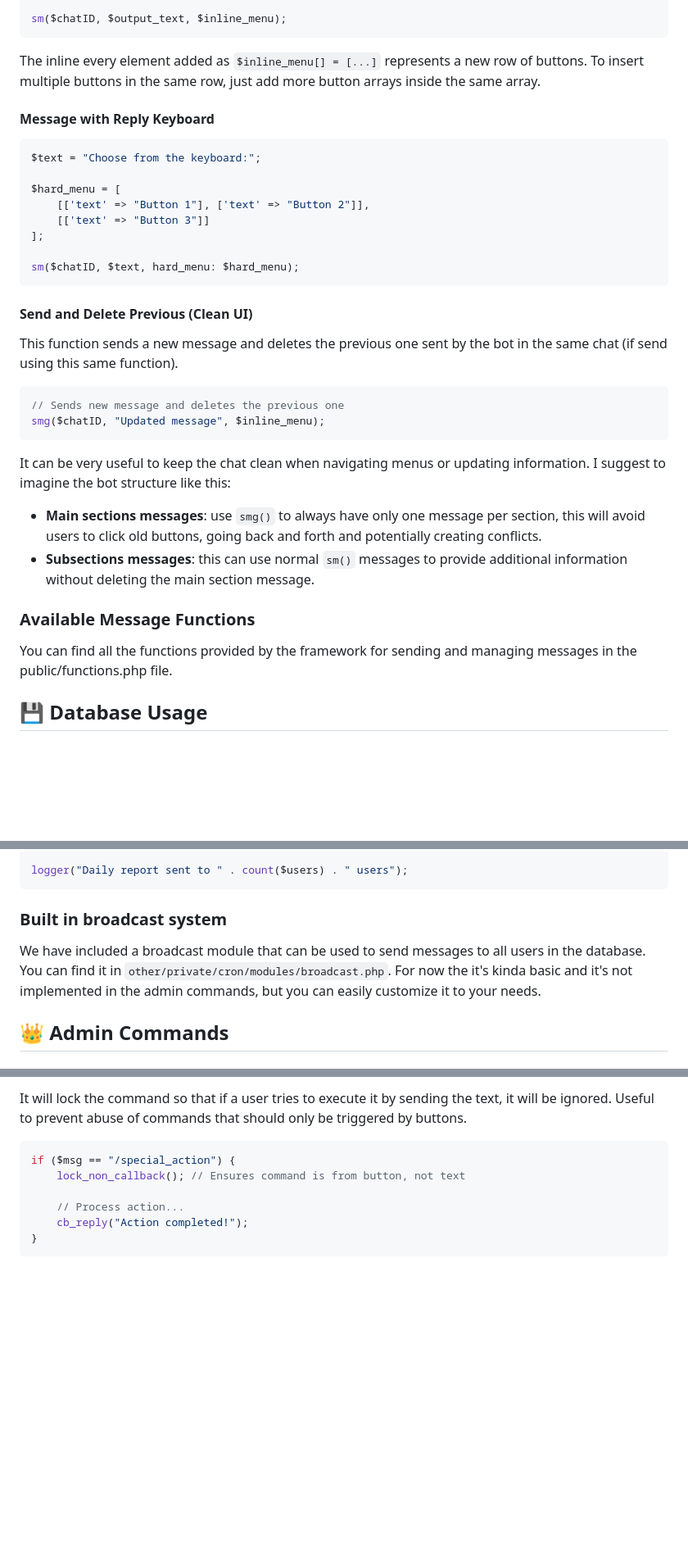
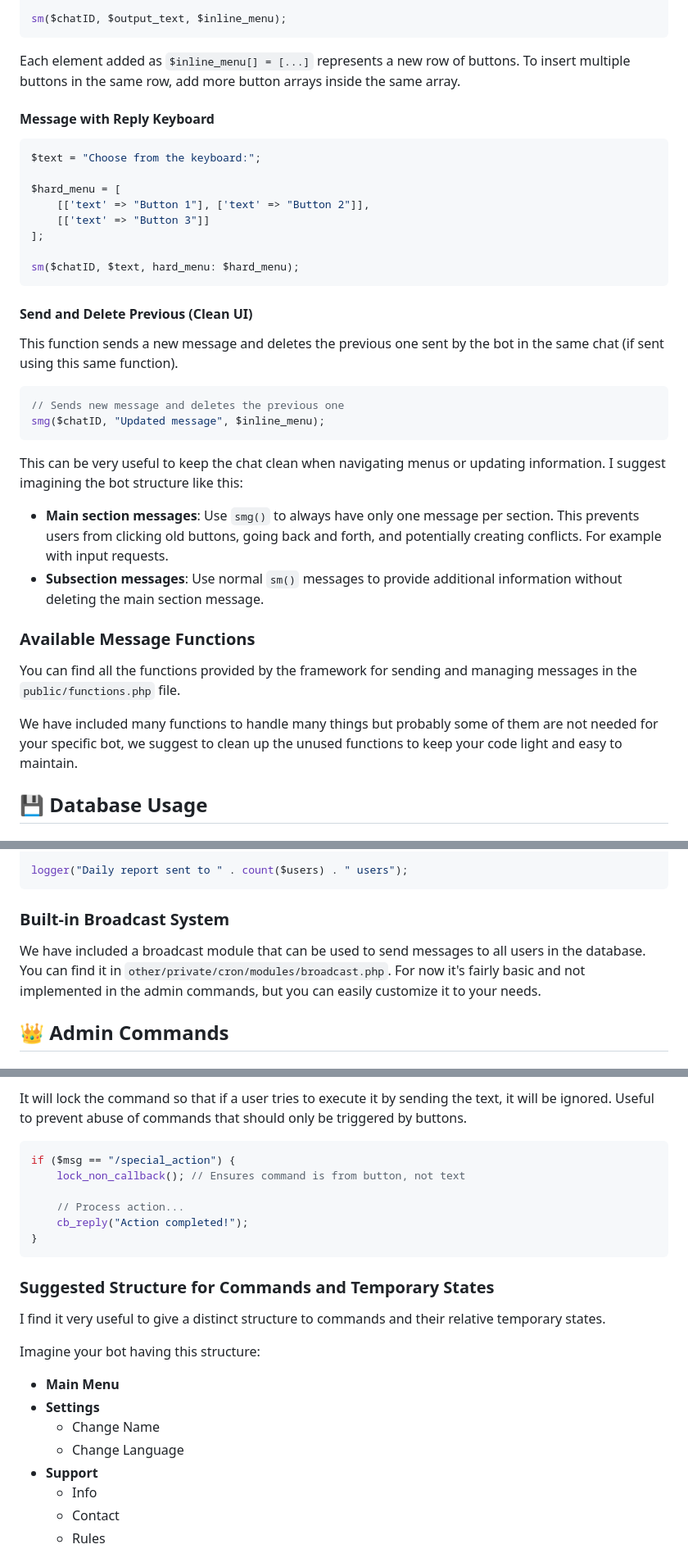
Before and after one commit to jackchevalley/php-telegram-bot-framework, a Markdown page: README.md, 3 parts joined by grey strips. Shown at 82% size. Rendered like a GitHub page; blank space fills up the shorter version.

````diff
--- a/README.md
+++ b/README.md
@@ -214,8 +215,8 @@ $inline_menu[] = [
 sm($chatID, $output_text, $inline_menu);
 ```
 
-The inline every element added as `$inline_menu[] = [...]` represents a new row of buttons.
-To insert multiple buttons in the same row, just add more button arrays inside the same array.
+Each element added as `$inline_menu[] = [...]` represents a new row of buttons.
+To insert multiple buttons in the same row, add more button arrays inside the same array.
 
 
 #### Message with Reply Keyboard
@@ -232,18 +233,24 @@ sm($chatID, $text, hard_menu: $hard_menu);
 ```
 
 #### Send and Delete Previous (Clean UI)
-This function sends a new message and deletes the previous one sent by the bot in the same chat (if send using this same function).
+
+This function sends a new message and deletes the previous one sent by the bot in the same chat (if sent using this same function).
+
 ```php
 // Sends new message and deletes the previous one
 smg($chatID, "Updated message", $inline_menu);
 ```
-It can be very useful to keep the chat clean when navigating menus or updating information.
-I suggest to imagine the bot structure like this:
-- **Main sections messages**: use `smg()` to always have only one message per section, this will avoid users to click old buttons, going back and forth and potentially creating conflicts.
-- **Subsections messages**: this can use normal `sm()` messages to provide additional information without deleting the main section message.
+
+This can be very useful to keep the chat clean when navigating menus or updating information.
+I suggest imagining the bot structure like this:
+- **Main section messages**: Use `smg()` to always have only one message per section. This prevents users from clicking old buttons, going back and forth, and potentially creating conflicts. For example with input requests.
+- **Subsection messages**: Use normal `sm()` messages to provide additional information without deleting the main section message.
 
 ### Available Message Functions
-You can find all the functions provided by the framework for sending and managing messages in the public/functions.php file.
+
+You can find all the functions provided by the framework for sending and managing messages in the `public/functions.php` file.
+
+We have included many functions to handle many things but probably some of them are not needed for your specific bot, we suggest to clean up the unused functions to keep your code light and easy to maintain.
 
 ## 💾 Database Usage
 
@@ -407,10 +415,11 @@ logger("Daily report sent to " . count($users) . " users");
 ```
 
 
-### Built in broadcast system
+### Built-in Broadcast System
+
 We have included a broadcast module that can be used to send messages to all users in the database.
 You can find it in `other/private/cron/modules/broadcast.php`.
-For now the it's kinda basic and it's not implemented in the admin commands, but you can easily customize it to your needs.
+For now it's fairly basic and not implemented in the admin commands, but you can easily customize it to your needs.
 
 ## 👑 Admin Commands
 
@@ -556,3 +565,17 @@ if ($msg == "/special_action") {
 }
 ```
 
+### Suggested Structure for Commands and Temporary States
+
+I find it very useful to give a distinct structure to commands and their relative temporary states.
+
+Imagine your bot having this structure:
+- **Main Menu**
+- **Settings**
+    - Change Name
+    - Change Language
+- **Support**
+    - Info
+    - Contact
+    - Rules
+
````
Also changed, not shown: other parts of README.md (+185 -15 lines).
